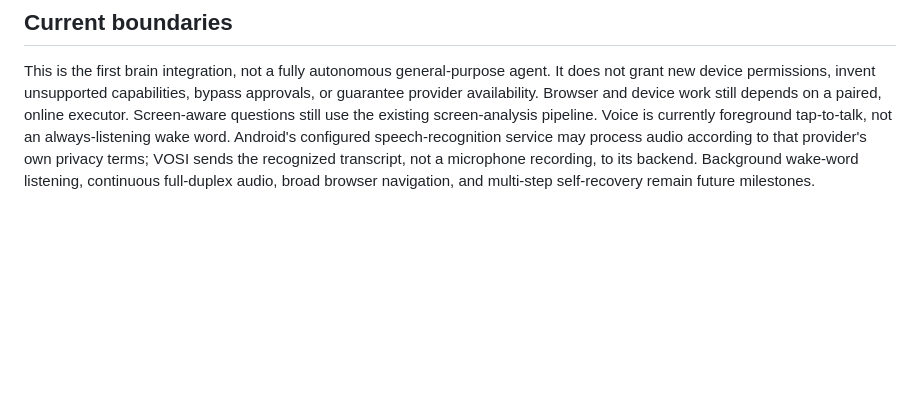
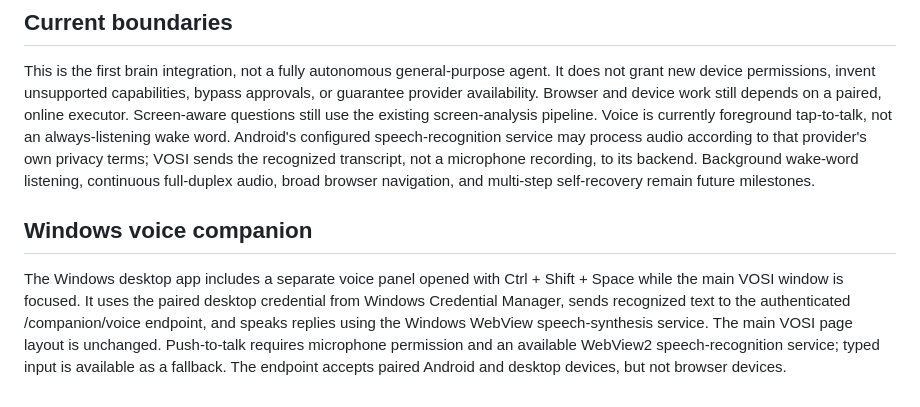
Before and after one commit to pk9966829-web/Screen-ai, a Markdown page: docs/VOSI_UNIFIED_BRAIN.md, the part around the change. Drawn GitHub-style; blank space fills up the shorter version.

Commit message:
Enable paired Windows voice turns and validation

```diff
--- a/docs/VOSI_UNIFIED_BRAIN.md
+++ b/docs/VOSI_UNIFIED_BRAIN.md
@@ -62,3 +62,14 @@ foreground tap-to-talk, not an always-listening wake word. Android's configured
 service may process audio according to that provider's own privacy terms; VOSI sends the recognized
 transcript, not a microphone recording, to its backend. Background wake-word listening, continuous
 full-duplex audio, broad browser navigation, and multi-step self-recovery remain future milestones.
+
+
+## Windows voice companion
+
+The Windows desktop app includes a separate voice panel opened with Ctrl + Shift + Space
+while the main VOSI window is focused. It uses the paired desktop credential from Windows
+Credential Manager, sends recognized text to the authenticated /companion/voice endpoint,
+and speaks replies using the Windows WebView speech-synthesis service. The main VOSI page
+layout is unchanged. Push-to-talk requires microphone permission and an available WebView2
+speech-recognition service; typed input is available as a fallback. The endpoint accepts
+paired Android and desktop devices, but not browser devices.
```
